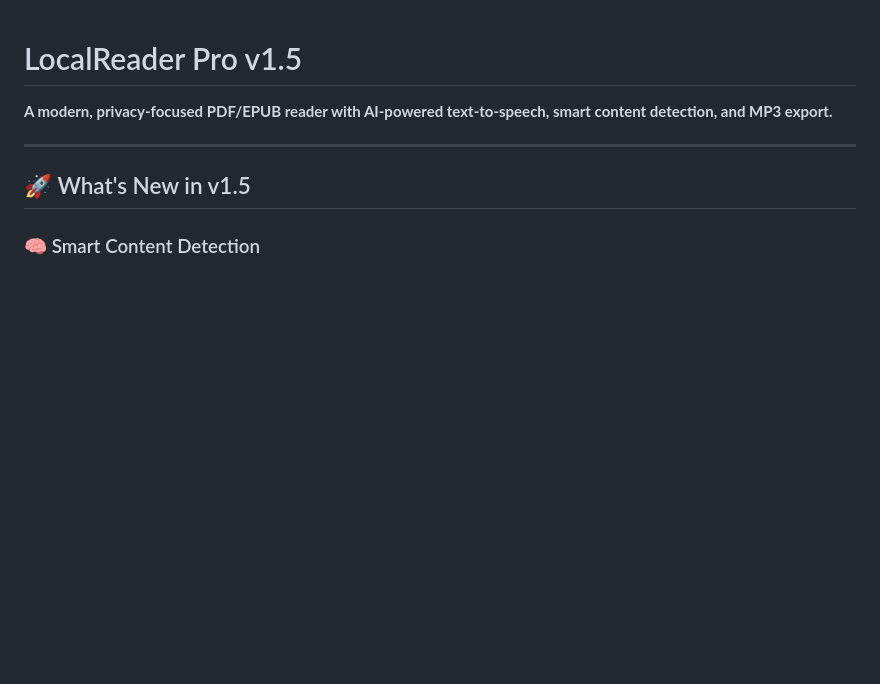
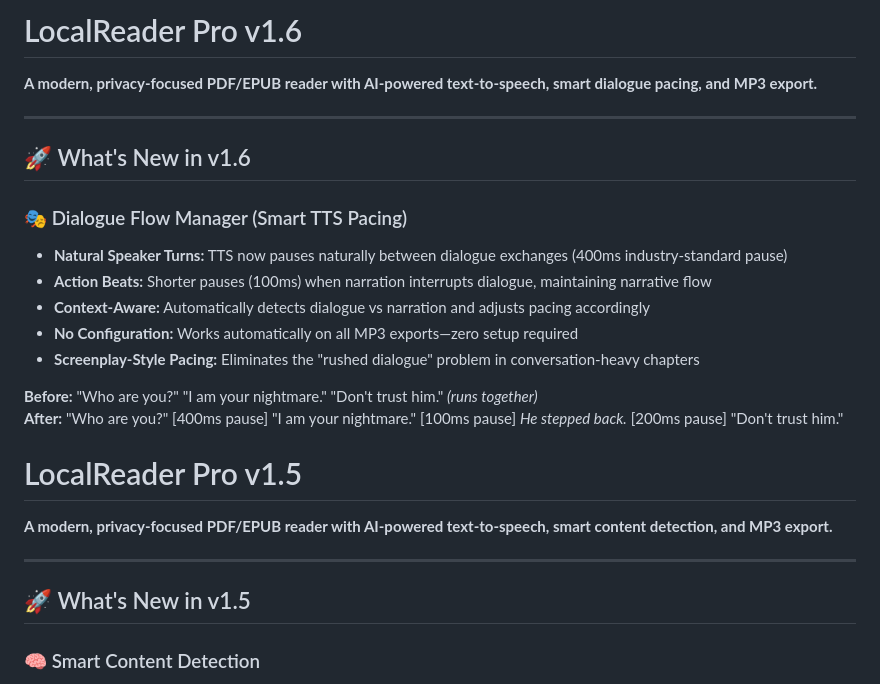
Before and after one commit to revisionhiep-create/LocalReader-Pro, a Markdown page: README.md, the part around the change. GitHub-like rendering; blank space fills up the shorter version.

```diff
--- a/README.md
+++ b/README.md
@@ -1,3 +1,22 @@
+# LocalReader Pro v1.6
+
+**A modern, privacy-focused PDF/EPUB reader with AI-powered text-to-speech, smart dialogue pacing, and MP3 export.**
+
+---
+
+## 🚀 What's New in v1.6
+
+### 🎭 Dialogue Flow Manager (Smart TTS Pacing)
+- **Natural Speaker Turns:** TTS now pauses naturally between dialogue exchanges (400ms industry-standard pause)
+- **Action Beats:** Shorter pauses (100ms) when narration interrupts dialogue, maintaining narrative flow
+- **Context-Aware:** Automatically detects dialogue vs narration and adjusts pacing accordingly
+- **No Configuration:** Works automatically on all MP3 exports—zero setup required
+- **Screenplay-Style Pacing:** Eliminates the "rushed dialogue" problem in conversation-heavy chapters
+
+**Before:** "Who are you?" "I am your nightmare." "Don't trust him." *(runs together)*
+**After:** "Who are you?" [400ms pause] "I am your nightmare." [100ms pause] *He stepped back.* [200ms pause] "Don't trust him."
+
+
 # LocalReader Pro v1.5
 
 **A modern, privacy-focused PDF/EPUB reader with AI-powered text-to-speech, smart content detection, and MP3 export.**
```
